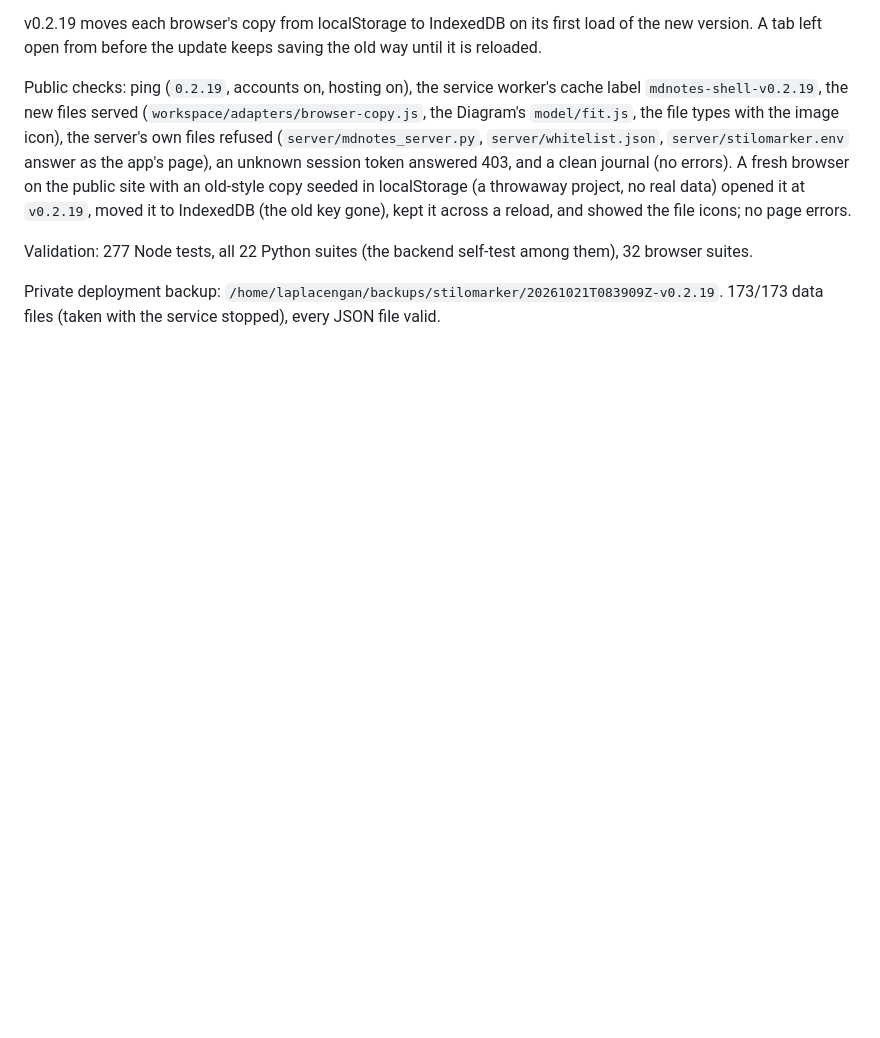
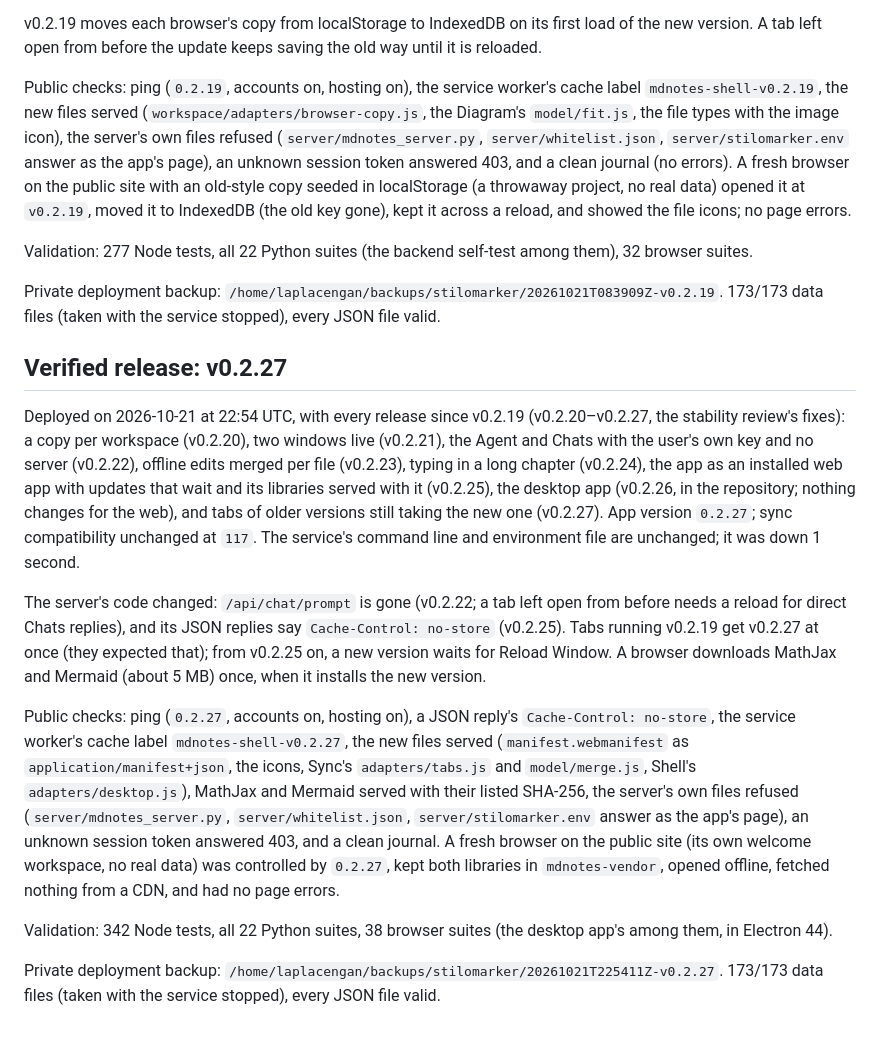
Before and after one commit to RustColeone/StiloMarker, a Markdown page: docs/DEPLOYMENT.md, the part around the change. Rendered like a GitHub page; blank space fills up the shorter version.

Commit message:
docs: v0.2.20-v0.2.27 are deployed

```diff
--- a/docs/DEPLOYMENT.md
+++ b/docs/DEPLOYMENT.md
@@ -1075,3 +1075,42 @@ among them), 32 browser suites.
 
 Private deployment backup: `/home/laplacengan/backups/stilomarker/20261021T083909Z-v0.2.19`.
 173/173 data files (taken with the service stopped), every JSON file valid.
+
+## Verified release: v0.2.27
+
+Deployed on 2026-10-21 at 22:54 UTC, with every release since v0.2.19
+(v0.2.20–v0.2.27, the stability review's fixes): a copy per workspace
+(v0.2.20), two windows live (v0.2.21), the Agent and Chats with the user's
+own key and no server (v0.2.22), offline edits merged per file (v0.2.23),
+typing in a long chapter (v0.2.24), the app as an installed web app with
+updates that wait and its libraries served with it (v0.2.25), the desktop
+app (v0.2.26, in the repository; nothing changes for the web), and tabs of
+older versions still taking the new one (v0.2.27). App version `0.2.27`;
+sync compatibility unchanged at `117`. The service's command line and
+environment file are unchanged; it was down 1 second.
+
+The server's code changed: `/api/chat/prompt` is gone (v0.2.22; a tab
+left open from before needs a reload for direct Chats replies), and its
+JSON replies say `Cache-Control: no-store` (v0.2.25). Tabs running
+v0.2.19 get v0.2.27 at once (they expected that); from v0.2.25 on, a new
+version waits for Reload Window. A browser downloads MathJax and Mermaid
+(about 5 MB) once, when it installs the new version.
+
+Public checks: ping (`0.2.27`, accounts on, hosting on), a JSON reply's
+`Cache-Control: no-store`, the service worker's cache label
+`mdnotes-shell-v0.2.27`, the new files served (`manifest.webmanifest` as
+`application/manifest+json`, the icons, Sync's `adapters/tabs.js` and
+`model/merge.js`, Shell's `adapters/desktop.js`), MathJax and Mermaid
+served with their listed SHA-256, the server's own files refused
+(`server/mdnotes_server.py`, `server/whitelist.json`,
+`server/stilomarker.env` answer as the app's page), an unknown session
+token answered 403, and a clean journal. A fresh browser on the public site
+(its own welcome workspace, no real data) was controlled by `0.2.27`, kept
+both libraries in `mdnotes-vendor`, opened offline, fetched nothing from a
+CDN, and had no page errors.
+
+Validation: 342 Node tests, all 22 Python suites, 38 browser suites (the
+desktop app's among them, in Electron 44).
+
+Private deployment backup: `/home/laplacengan/backups/stilomarker/20261021T225411Z-v0.2.27`.
+173/173 data files (taken with the service stopped), every JSON file valid.
```
Also changed, not shown: docs/ISSUES.md (+1 -1 lines).
